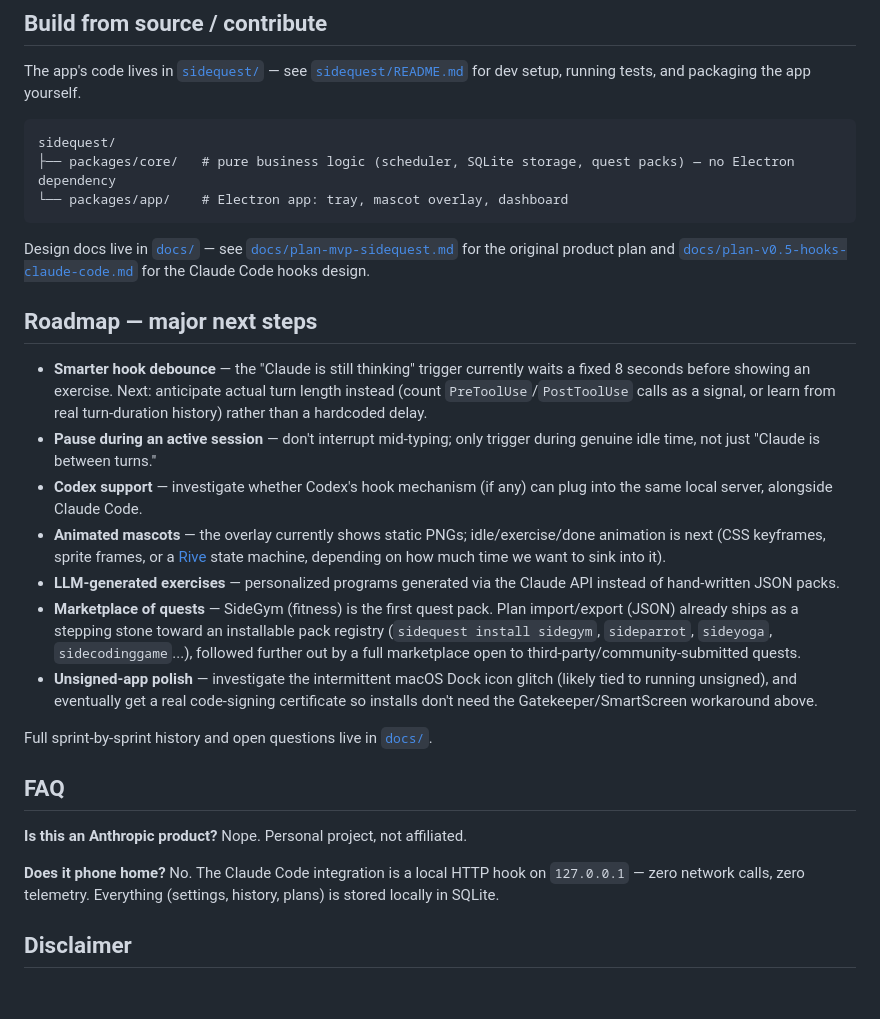
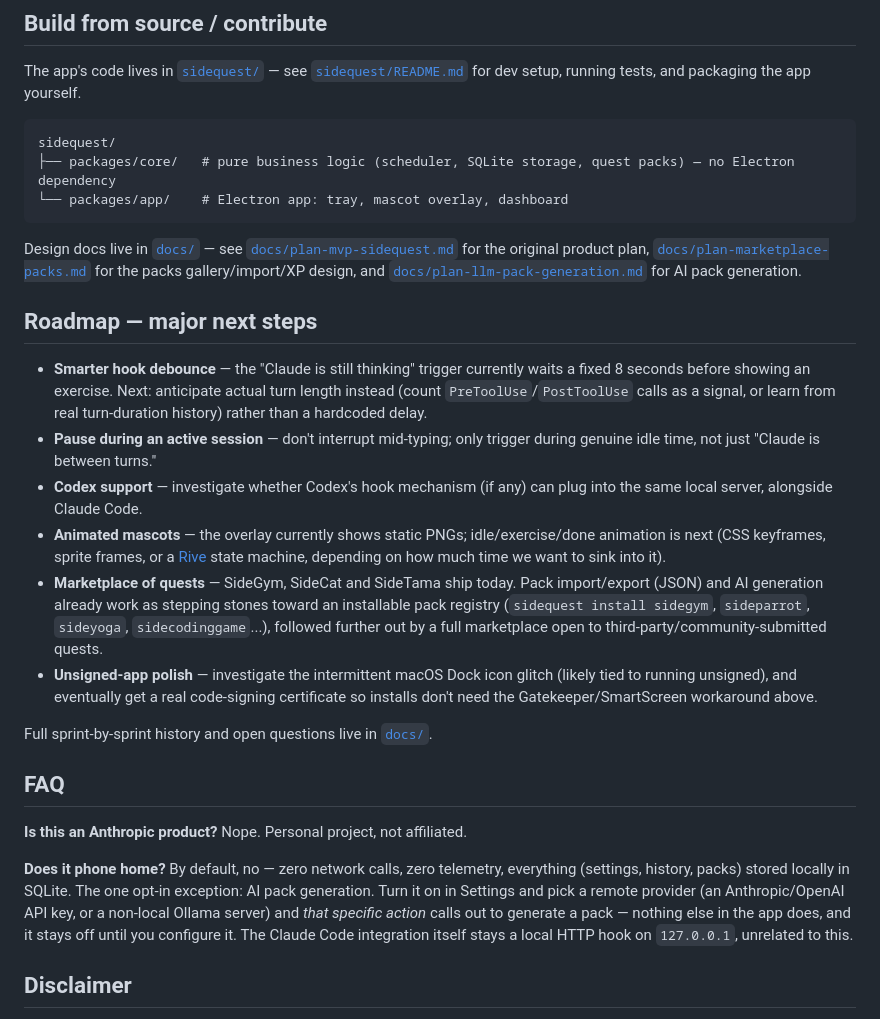
Before and after one commit to NicolasFradin/sidequest, a Markdown page: README.md, the part around one of its changes. GitHub-like rendering; blank space fills up the shorter version.

````diff
--- a/README.md
+++ b/README.md
@@ -68,7 +70,7 @@ sidequest/
 └── packages/app/    # Electron app: tray, mascot overlay, dashboard
 ```
 
-Design docs live in [`docs/`](docs/) — see [`docs/plan-mvp-sidequest.md`](docs/plan-mvp-sidequest.md) for the original product plan and [`docs/plan-v0.5-hooks-claude-code.md`](docs/plan-v0.5-hooks-claude-code.md) for the Claude Code hooks design.
+Design docs live in [`docs/`](docs/) — see [`docs/plan-mvp-sidequest.md`](docs/plan-mvp-sidequest.md) for the original product plan, [`docs/plan-marketplace-packs.md`](docs/plan-marketplace-packs.md) for the packs gallery/import/XP design, and [`docs/plan-llm-pack-generation.md`](docs/plan-llm-pack-generation.md) for AI pack generation.
 
 ## Roadmap — major next steps
 
@@ -76,8 +78,7 @@ Design docs live in [`docs/`](docs/) — see [`docs/plan-mvp-sidequest.md`](docs
 - **Pause during an active session** — don't interrupt mid-typing; only trigger during genuine idle time, not just "Claude is between turns."
 - **Codex support** — investigate whether Codex's hook mechanism (if any) can plug into the same local server, alongside Claude Code.
 - **Animated mascots** — the overlay currently shows static PNGs; idle/exercise/done animation is next (CSS keyframes, sprite frames, or a [Rive](https://rive.app) state machine, depending on how much time we want to sink into it).
-- **LLM-generated exercises** — personalized programs generated via the Claude API instead of hand-written JSON packs.
-- **Marketplace of quests** — SideGym (fitness) is the first quest pack. Plan import/export (JSON) already ships as a stepping stone toward an installable pack registry (`sidequest install sidegym`, `sideparrot`, `sideyoga`, `sidecodinggame`...), followed further out by a full marketplace open to third-party/community-submitted quests.
+- **Marketplace of quests** — SideGym, SideCat and SideTama ship today. Pack import/export (JSON) and AI generation already work as stepping stones toward an installable pack registry (`sidequest install sidegym`, `sideparrot`, `sideyoga`, `sidecodinggame`...), followed further out by a full marketplace open to third-party/community-submitted quests.
 - **Unsigned-app polish** — investigate the intermittent macOS Dock icon glitch (likely tied to running unsigned), and eventually get a real code-signing certificate so installs don't need the Gatekeeper/SmartScreen workaround above.
 
 Full sprint-by-sprint history and open questions live in [`docs/`](docs/).
@@ -86,7 +87,7 @@ Full sprint-by-sprint history and open questions live in [`docs/`](docs/).
 
 **Is this an Anthropic product?** Nope. Personal project, not affiliated.
 
-**Does it phone home?** No. The Claude Code integration is a local HTTP hook on `127.0.0.1` — zero network calls, zero telemetry. Everything (settings, history, plans) is stored locally in SQLite.
+**Does it phone home?** By default, no — zero network calls, zero telemetry, everything (settings, history, packs) stored locally in SQLite. The one opt-in exception: AI pack generation. Turn it on in Settings and pick a remote provider (an Anthropic/OpenAI API key, or a non-local Ollama server) and *that specific action* calls out to generate a pack — nothing else in the app does, and it stays off until you configure it. The Claude Code integration itself stays a local HTTP hook on `127.0.0.1`, unrelated to this.
 
 ## Disclaimer
 
````
Also changed, not shown: other parts of README.md (+5 -3 lines).
